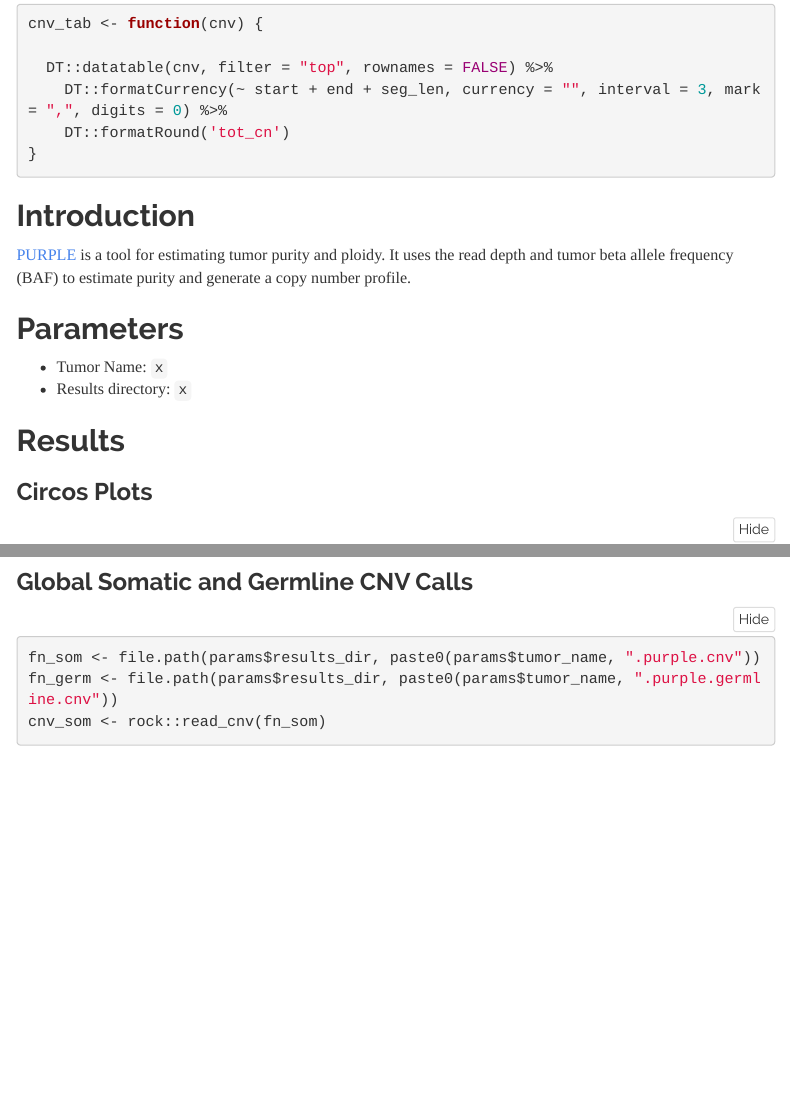
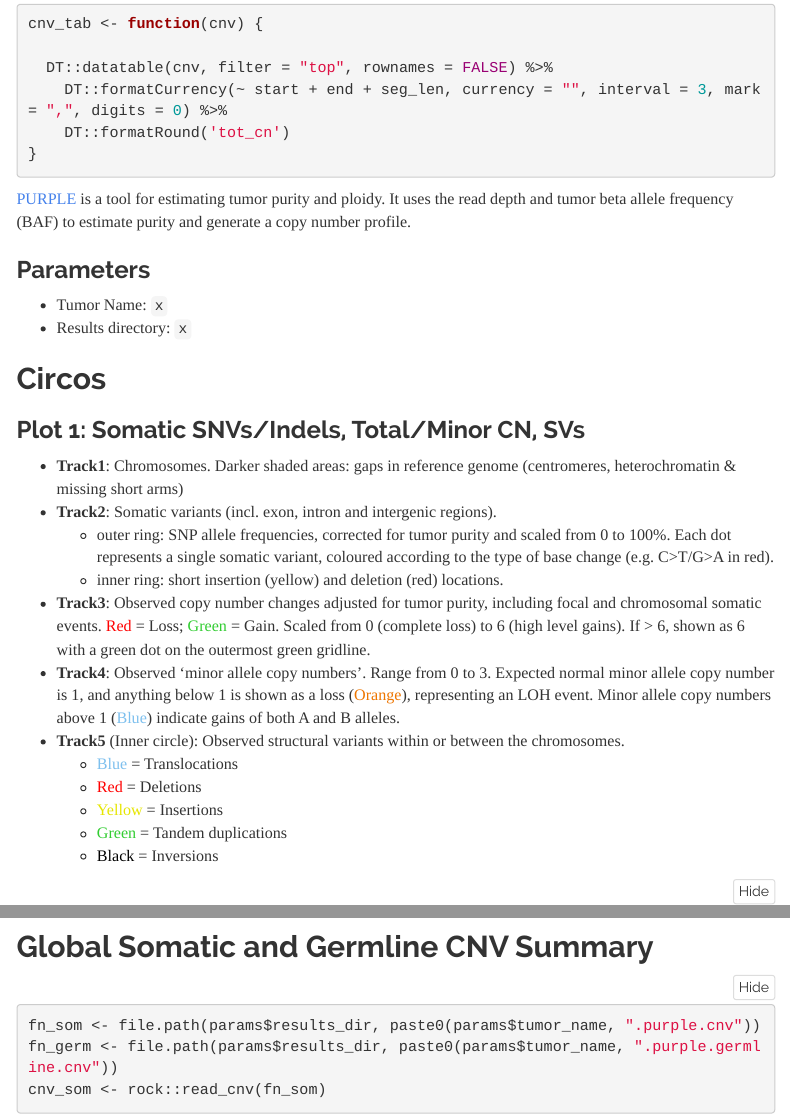
Before and after one commit to pdiakumis/woof, an R Markdown document (templates/structural/purple_report.Rmd): the page in a window 1100 px wide, from 350 px down, and a second part further down, joined at a grey line. Rendered offline with R 4.5, knitr and Pandoc, with nearby package versions; folded parts are opened; some code elsewhere in the file could not run offline; menus at the side of the page are left out.

Commit message:
purple report: circos description, clean up a bit

````diff
--- a/templates/structural/purple_report.Rmd
+++ b/templates/structural/purple_report.Rmd
@@ -47,20 +47,44 @@ cnv_tab <- function(cnv) {
 ```
 
 
-## Introduction
+
 
 [PURPLE](https://github.com/hartwigmedical/hmftools/tree/master/purity-ploidy-estimator)
 is a tool for estimating tumor purity and ploidy. It uses the read depth and
 tumor beta allele frequency (BAF) to estimate purity and generate a copy number profile.
 
-## Parameters
+### Parameters
 
 * Tumor Name: ``r params$tumor_name``
 * Results directory: ``r params$results_dir``
 
-## Results
+## Circos
 
-### Circos Plots
+### Plot 1: Somatic SNVs/Indels, Total/Minor CN, SVs
 
-```{r circos-default, out.width="80%"}
+* __Track1__: Chromosomes. Darker shaded areas: gaps in reference genome
+  (centromeres, heterochromatin & missing short arms)
+* __Track2__: Somatic variants (incl. exon, intron and intergenic regions).
+    * outer ring: SNP allele frequencies, corrected for tumor purity and scaled from 0 to 100%.
+      Each dot represents a single somatic variant, coloured according to the
+      type of base change (e.g. C>T/G>A in red).
+    * inner ring: short insertion (yellow) and deletion (red) locations.
+* __Track3__: Observed copy number changes adjusted for tumor purity,
+  including focal and chromosomal somatic events.
+  <span style="color:red">Red</span> = Loss; <span style="color:#32CD32">Green</span> = Gain.
+  Scaled from 0 (complete loss) to 6 (high level gains).
+  If > 6, shown as 6 with a green dot on the outermost green gridline.
+* __Track4__: Observed 'minor allele copy numbers'. Range from 0 to 3.
+  Expected normal minor allele copy number is 1, and anything below 1 is shown
+  as a loss (<span style="color:#EE7600">Orange</span>), representing an LOH event.
+  Minor allele copy numbers above 1 (<span style="color:#7EC0EE">Blue</span>) indicate gains
+  of both A and B alleles.
+* __Track5__ (Inner circle): Observed structural variants within or between the chromosomes.
+    * <span style="color:#7EC0EE">Blue</span> = Translocations
+    * <span style="color:red">Red</span> = Deletions
+    * <span style="color:#e6e600">Yellow</span> = Insertions
+    * <span style="color:#32CD32">Green</span> = Tandem duplications
+    * <span style="color:#000000">Black</span> = Inversions
+
+```{r circos-default1, out.width="80%"}
 plot_path <- file.path(params$results_dir, "plot")
@@ -114,7 +155,7 @@ df[df$gene %in% az300$gene, ] %>%
 ```
 
 
-### Global Somatic and Germline CNV Calls
+## Global Somatic and Germline CNV Summary
 
 ```{r germ-som-prep}
 fn_som <- file.path(params$results_dir, paste0(params$tumor_name, ".purple.cnv"))
````
Also changed, not shown: templates/structural/purple_report.Rmd (43 more changed lines).
